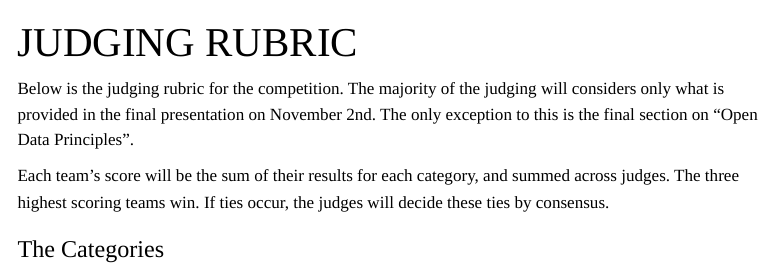
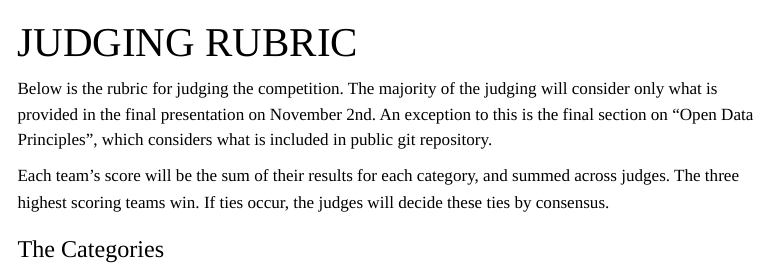
Before and after one commit to IdahoAgStats/AgHackathon, a Quarto document (rubric.qmd): the page in a window 1100 px wide, from its top. Rendered offline with R 4.5, knitr and Pandoc in place of Quarto, with nearby package versions; menus at the side of the page are left out.

Commit message:
fix typo in rubric

```diff
--- a/rubric.qmd
+++ b/rubric.qmd
@@ -5,7 +5,7 @@ subtitle: ""
 search: false
 ---
 
-Below is the judging rubric for the competition. The majority of the judging will considers only what is provided in the final presentation on November 2nd. The only exception to this is the final section on "Open Data Principles".
+Below is the rubric for judging the competition. The majority of the judging will consider only what is provided in the final presentation on November 2nd. An exception to this is the final section on "Open Data Principles", which considers what is included in public git repository.
 
 Each team's score will be the sum of their results for each category, and summed across judges. The three highest scoring teams win. If ties occur, the judges will decide these ties by consensus.
 
```
